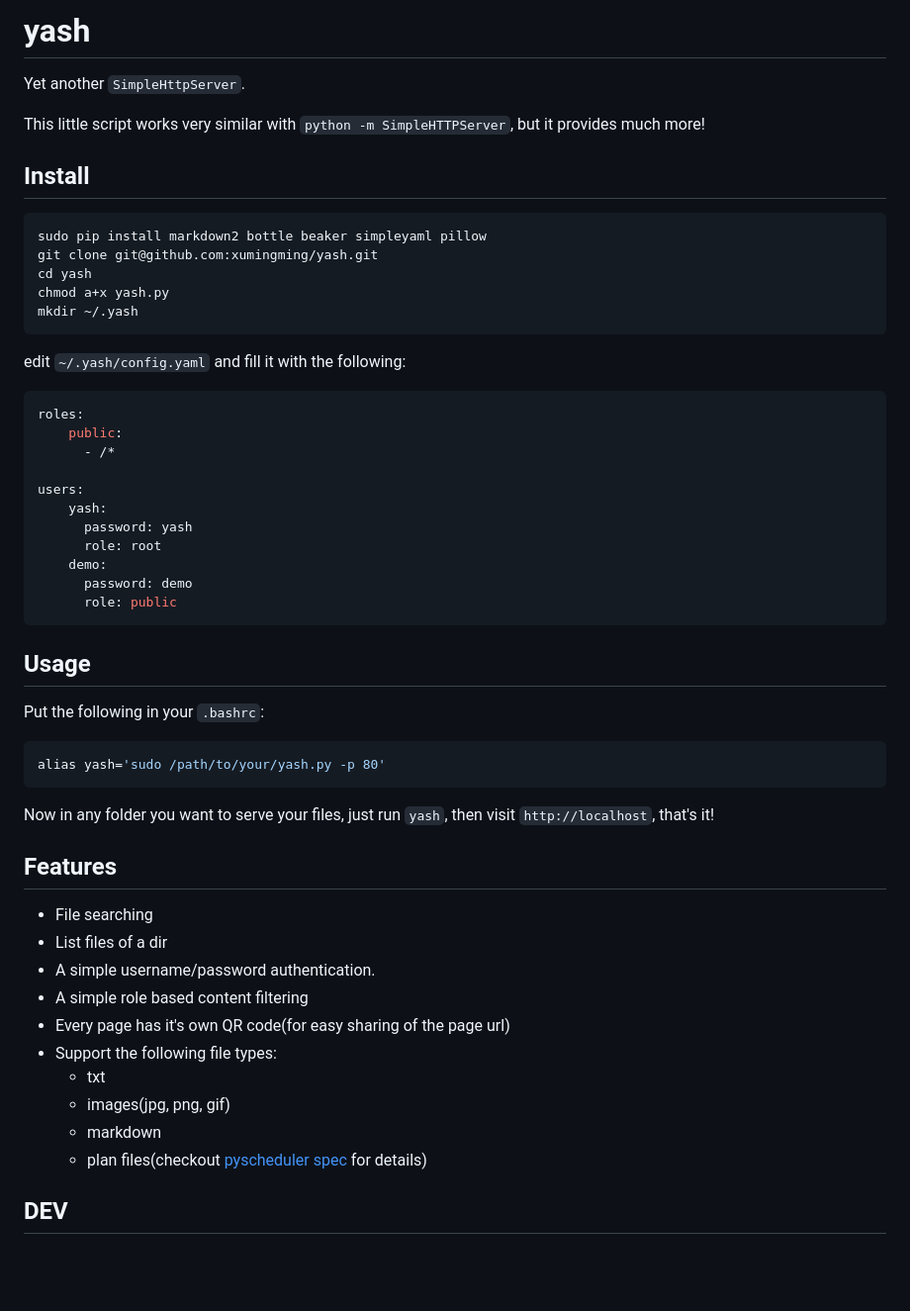
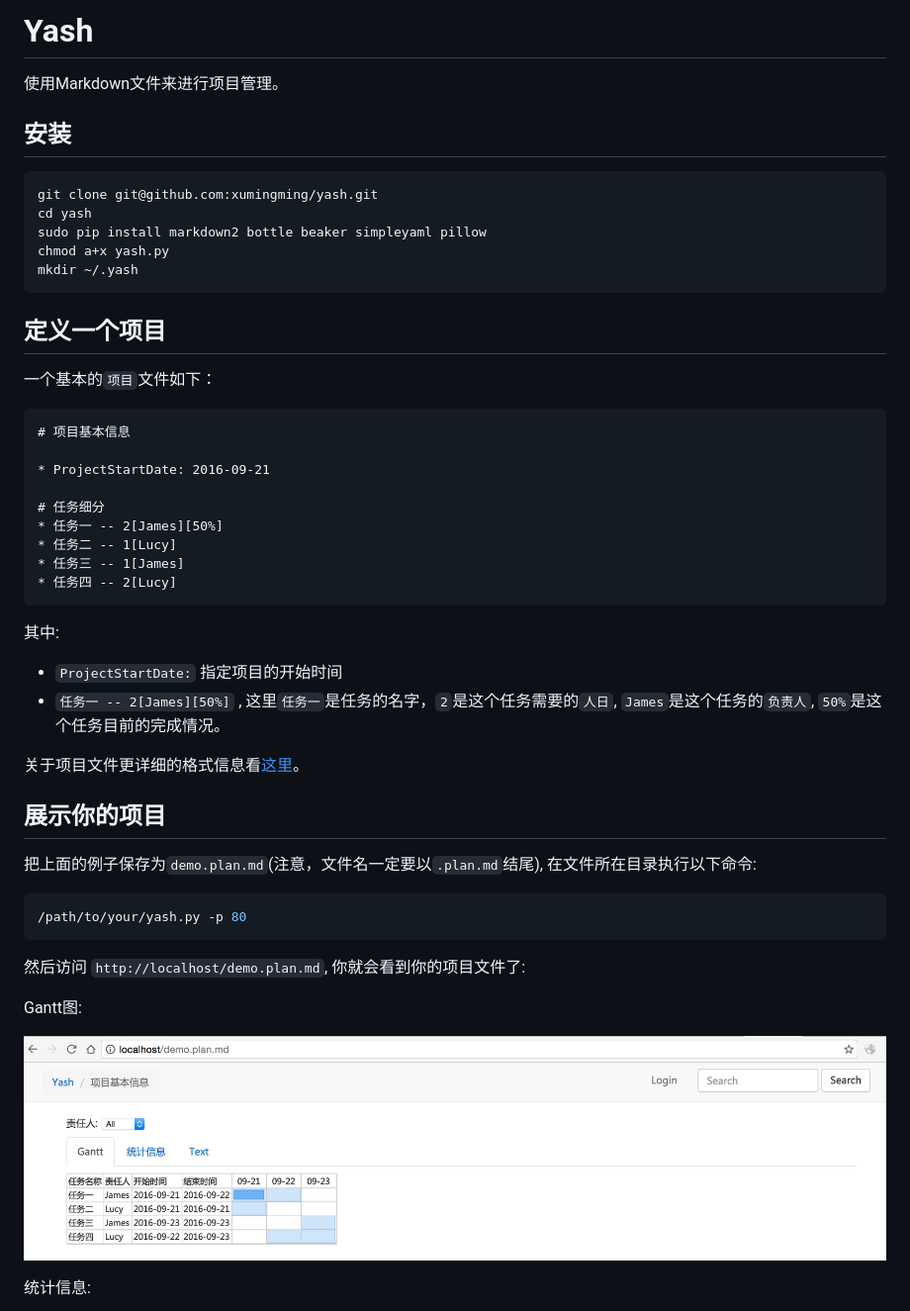
Before and after one commit to xumingming/yash, a Markdown page: README.md, the part around one of its changes. Shown at 99% size. Drawn GitHub-style; pictures changed too: gantt.png (added); blank space fills up the shorter version.

Commit message:
cleanup the README

````diff
--- a/README.md
+++ b/README.md
@@ -1,55 +1,51 @@
-# yash
+# Yash
 
-Yet another `SimpleHttpServer`.
+使用Markdown文件来进行项目管理。
 
-This little script works very similar with `python -m SimpleHTTPServer`, but it provides much more!
+## 安装
 
-## Install
-
-    sudo pip install markdown2 bottle beaker simpleyaml pillow
 	git clone git@github.com:xumingming/yash.git
 	cd yash
+    sudo pip install markdown2 bottle beaker simpleyaml pillow
 	chmod a+x yash.py
 	mkdir ~/.yash
 
-edit `~/.yash/config.yaml` and fill it with the following:
+## 定义一个项目
 
-```yaml
-roles:
-    public:
-      - /*
+一个基本的`项目`文件如下：
 
-users:
-    yash:
-      password: yash
-      role: root
-    demo:
-      password: demo
-      role: public
+```markdown
+# 项目基本信息
+
+* ProjectStartDate: 2016-09-21
+
+# 任务细分
+* 任务一 -- 2[James][50%]
+* 任务二 -- 1[Lucy]
+* 任务三 -- 1[James]
+* 任务四 -- 2[Lucy]
 ```
 
-## Usage
+其中:
 
-Put the following in your `.bashrc`:
+* `ProjectStartDate:` 指定项目的开始时间
+* `任务一 -- 2[James][50%]` , 这里`任务一`是任务的名字，`2`是这个任务需要的`人日`, `James`是这个任务的`负责人`, `50%`是这个任务目前的完成情况。
+
+关于项目文件更详细的格式信息看[这里](https://github.com/xumingming/pyscheduler/blob/master/spec.md)。
+
+## 展示你的项目
+
+把上面的例子保存为`demo.plan.md`(注意，文件名一定要以`.plan.md`结尾), 在文件所在目录执行以下命令:
 
 ```bash
-alias yash='sudo /path/to/your/yash.py -p 80'
+/path/to/your/yash.py -p 80
 ```
 
-Now in any folder you want to serve your files, just run `yash`, then visit `http://localhost`, that's it!
+然后访问 `http://localhost/demo.plan.md`, 你就会看到你的项目文件了:
 
-## Features
+Gantt图:
 
-* File searching
-* List files of a dir
-* A simple username/password authentication.
-* A simple role based content filtering
-* Every page has it's own QR code(for easy sharing of the page url)
-* Support the following file types:
-  * txt
-  * images(jpg, png, gif)
-  * markdown
-  * plan files(checkout [pyscheduler spec](https://github.com/xumingming/pyscheduler/blob/master/spec.md) for details)
+![](gantt.png)
 
-## DEV
+统计信息:
 
````
Also changed, not shown: other parts of README.md (+1 -20 lines), dev.md (added, +22 -0 lines), snapshot.png (deleted), stat.png (added).
